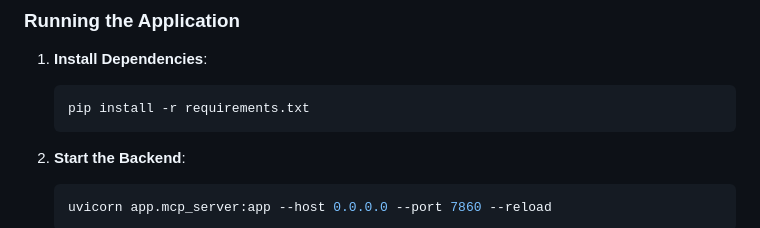
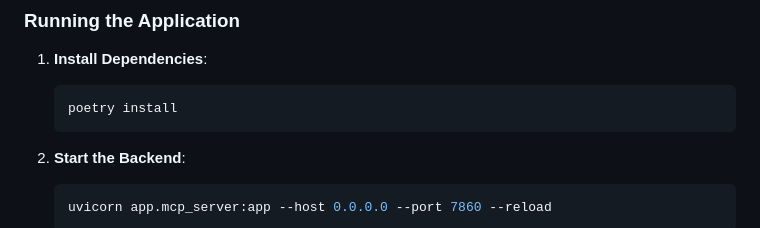
Before and after one commit to malikmubashirahmad751-tech/Taskera-AI, a Markdown page: README.md, the part around the change. Drawn GitHub-style.

Commit message:
Update installation instructions to use Poetry instead of pip

````diff
--- a/README.md
+++ b/README.md
@@ -64,7 +64,7 @@ MCP_SERVER_URL=http://127.0.0.1:7860/mcp
 
 1. **Install Dependencies**:
    ```bash
-   pip install -r requirements.txt
+   poetry install
    ```
 
 2. **Start the Backend**:
````
